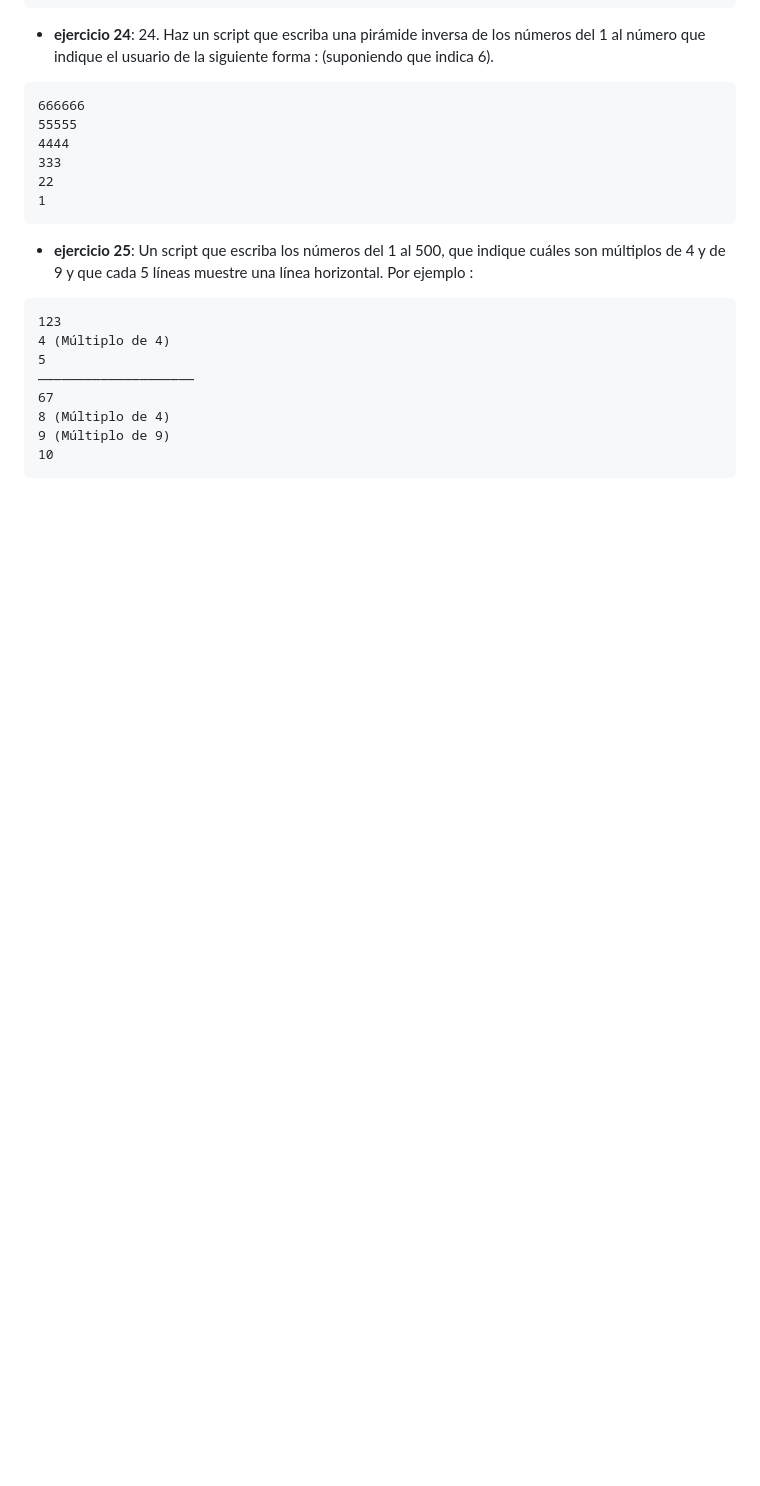
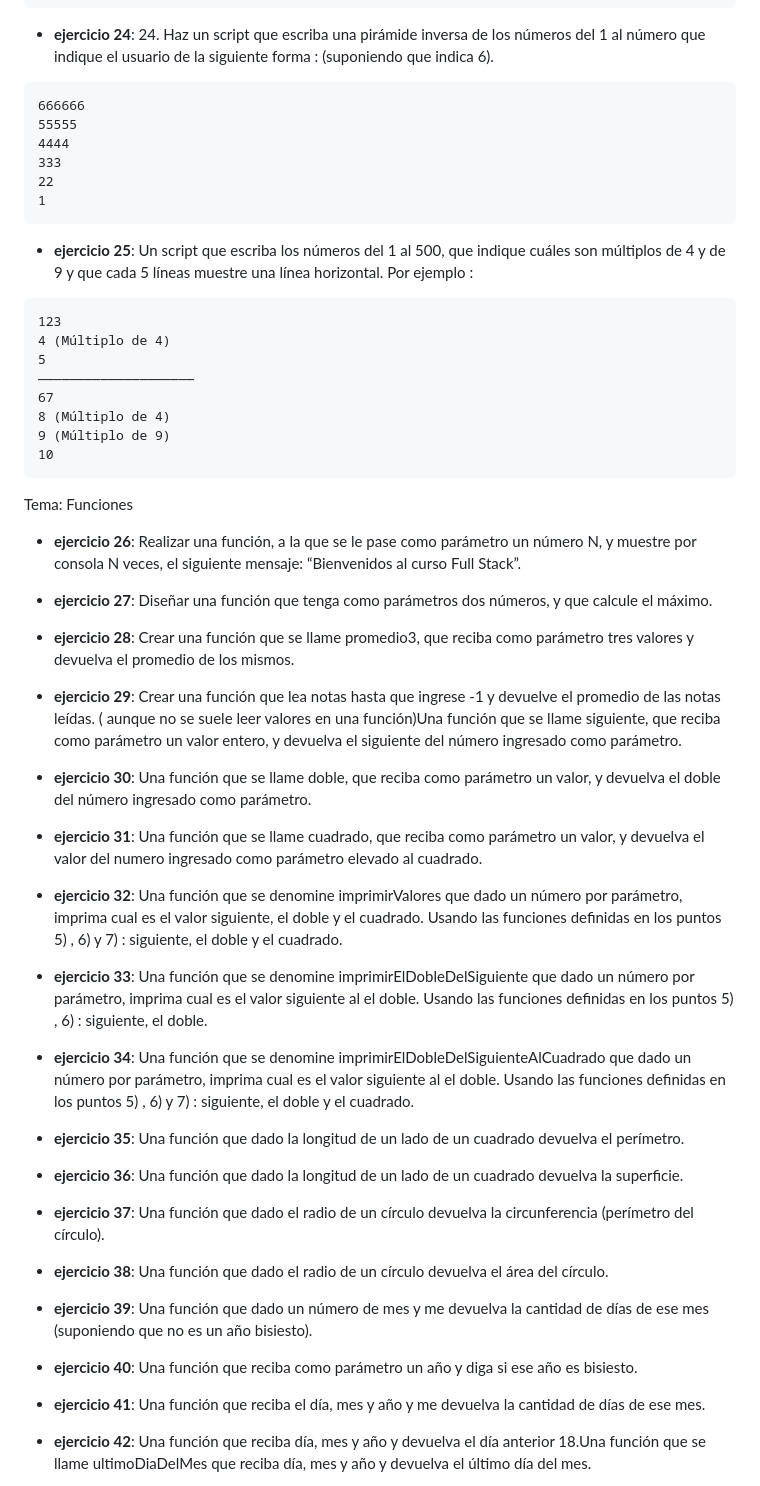
Before and after one commit to eugenia1984/CodoACodo-FS-Java, a Markdown page: README.md, the part around one of its changes. Drawn GitHub-style; blank space fills up the shorter version.

````diff
--- a/README.md
+++ b/README.md
@@ -135,3 +135,41 @@ preguntar. ● Deberá de repetirse el proceso hasta que el usuario pulse «canc
 10
 ```
 
+Tema: Funciones
+
+ * **ejercicio 26**:  Realizar una función, a la que se le pase como parámetro un número N, y muestre por consola N veces, el siguiente mensaje: “Bienvenidos al
+curso Full Stack”.
+
+ * **ejercicio 27**: Diseñar una función que tenga como parámetros dos números, y que calcule el máximo.
+
+ * **ejercicio 28**: Crear una función que se llame promedio3, que reciba como parámetro tres valores y devuelva el promedio de los mismos.
+
+ * **ejercicio 29**: Crear una función que lea notas hasta que ingrese -1 y devuelve el promedio de las notas leídas. ( aunque no se suele leer valores en una función)Una función que se llame siguiente, que reciba como parámetro un valor entero, y devuelva el siguiente del número ingresado como parámetro.
+
+ * **ejercicio 30**: Una función que se llame doble, que reciba como parámetro un valor, y devuelva el doble del número ingresado como parámetro.
+
+ * **ejercicio 31**: Una función que se llame cuadrado, que reciba como parámetro un valor, y devuelva el valor del numero ingresado como parámetro elevado al cuadrado.
+
+ * **ejercicio 32**: Una función que se denomine imprimirValores que dado un número por parámetro, imprima cual es el valor siguiente, el doble y el cuadrado. Usando las funciones definidas en los puntos 5) , 6) y 7) : siguiente, el doble y el cuadrado.
+
+ * **ejercicio 33**: Una función que se denomine imprimirElDobleDelSiguiente que dado un número por parámetro, imprima cual es el valor siguiente al el doble.
+Usando las funciones definidas en los puntos 5) , 6) : siguiente, el doble.
+
+ * **ejercicio 34**: Una función que se denomine imprimirElDobleDelSiguienteAlCuadrado que dado un número por parámetro, imprima cual es el valor siguiente al el doble. Usando las funciones definidas en los puntos 5) , 6) y 7) : siguiente, el doble y el cuadrado.
+
+ * **ejercicio 35**: Una función que dado la longitud de un lado de un cuadrado devuelva el perímetro.
+
+ * **ejercicio 36**: Una función que dado la longitud de un lado de un cuadrado devuelva la superficie.
+
+ * **ejercicio 37**: Una función que dado el radio de un círculo devuelva la circunferencia (perímetro del círculo).
+
+ * **ejercicio 38**: Una función que dado el radio de un círculo devuelva el área del círculo.
+
+ * **ejercicio 39**: Una función que dado un número de mes y me devuelva la cantidad de días de ese mes (suponiendo que no es un año bisiesto).
+
+ * **ejercicio 40**: Una función que reciba como parámetro un año y diga si ese año es bisiesto.
+
+ * **ejercicio 41**: Una función que reciba el día, mes y año y me devuelva la cantidad de días de ese mes.
+
+ * **ejercicio 42**: Una función que reciba día, mes y año y devuelva el día anterior 18.Una función que se llame ultimoDiaDelMes que reciba día, mes y año y devuelva el último día del mes.
+
````
Also changed, not shown: other parts of README.md (+26 -0 lines).
